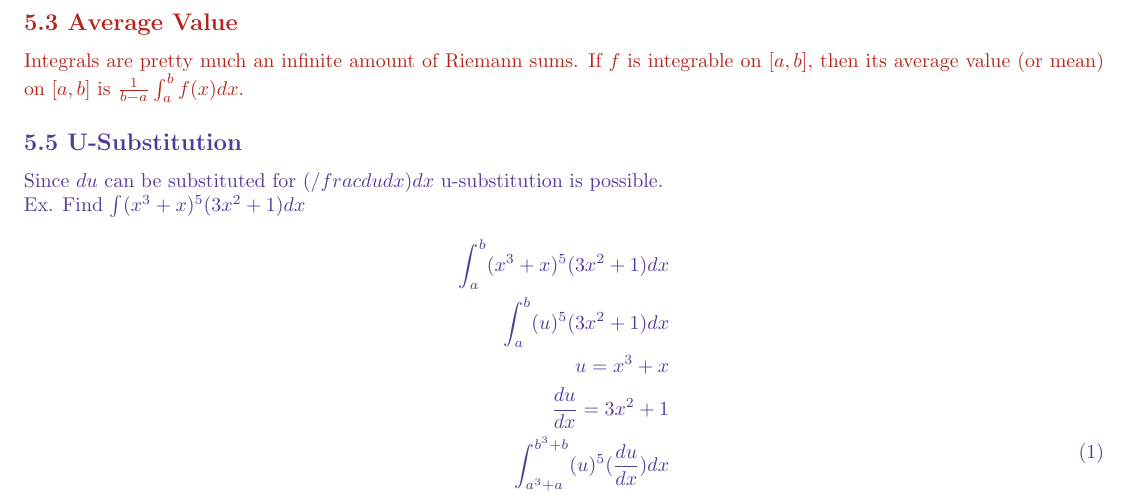
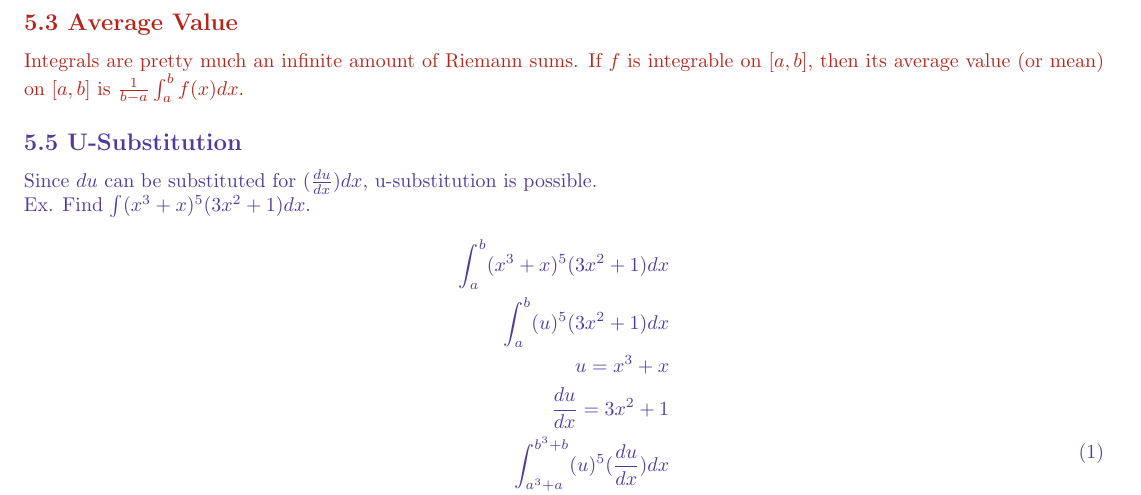
Before and after one commit to radonc0de/notes, a LaTeX document (calc_2/studyguide.tex): part of page 1 of 3, cut so that both start at the same text. Compiled offline with pdfLaTeX.

Commit message:
fixed 5.5

```diff
--- a/calc_2/studyguide.tex
+++ b/calc_2/studyguide.tex
@@ -12,8 +12,8 @@
             If $f$ is integrable on $[a, b]$, then its average value (or mean) on $[a, b]$ is $\frac{1}{b-a}\int_{a}^{b}f(x)dx$.
         \color{Violet}
         \subsection*{5.5 U-Substitution}
-            Since $du$ can be substituted for $(/frac{du}{dx})dx$ u-substitution is possible.\\
-            Ex. Find $\int (x^3 + x)^5(3x^2 + 1)dx$
+            Since $du$ can be substituted for $(\frac{du}{dx})dx$, u-substitution is possible.\\
+            Ex. Find $\int (x^3 + x)^5(3x^2 + 1)dx$.
             \begin{equation}
                 \begin{split}
                     \int_{a}^{b} (x^3 + x)^5(3x^2 + 1)dx\\
```
Also changed, not shown: calc_2/studyguide.pdf, 1 other file.
